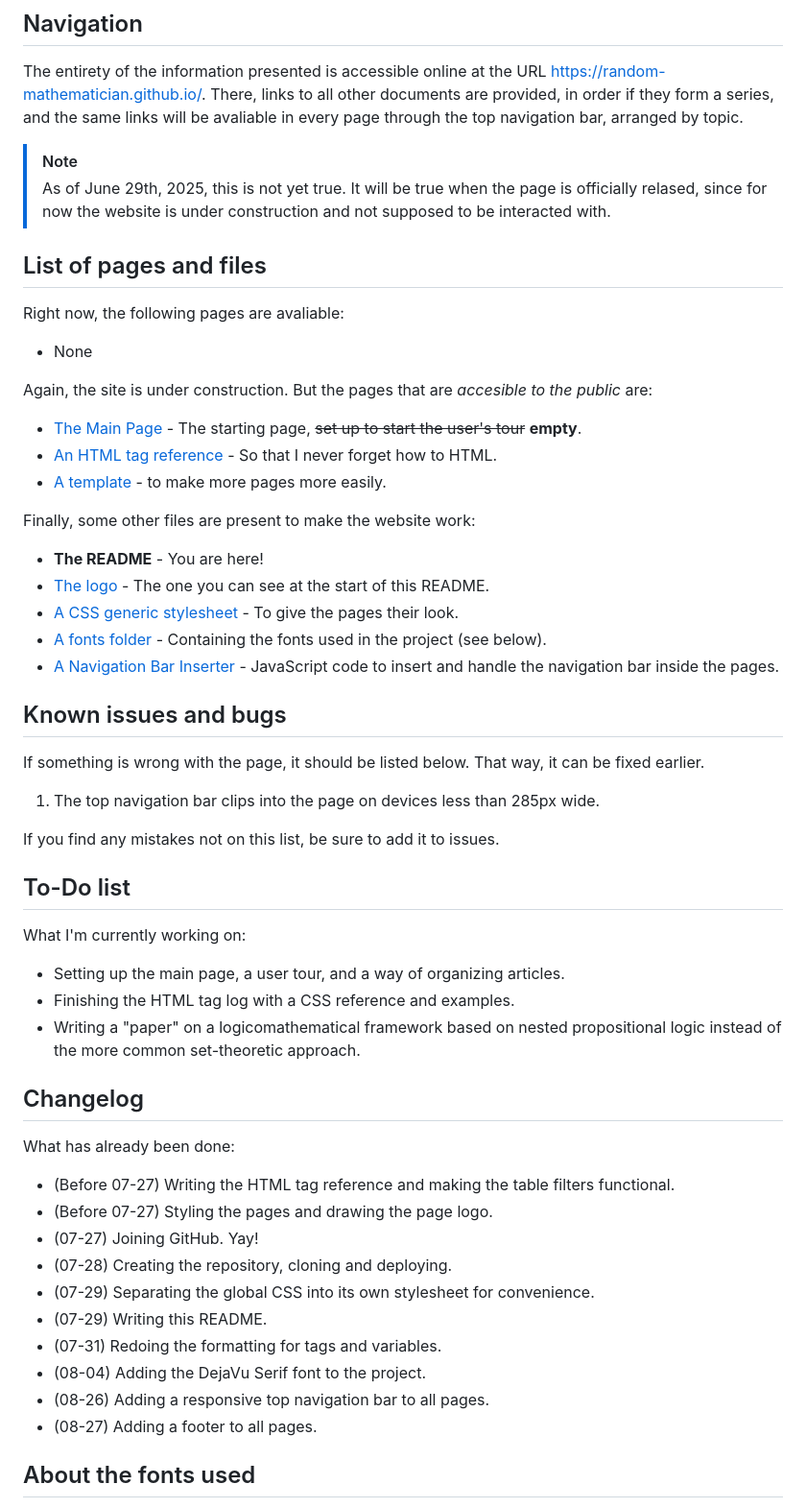
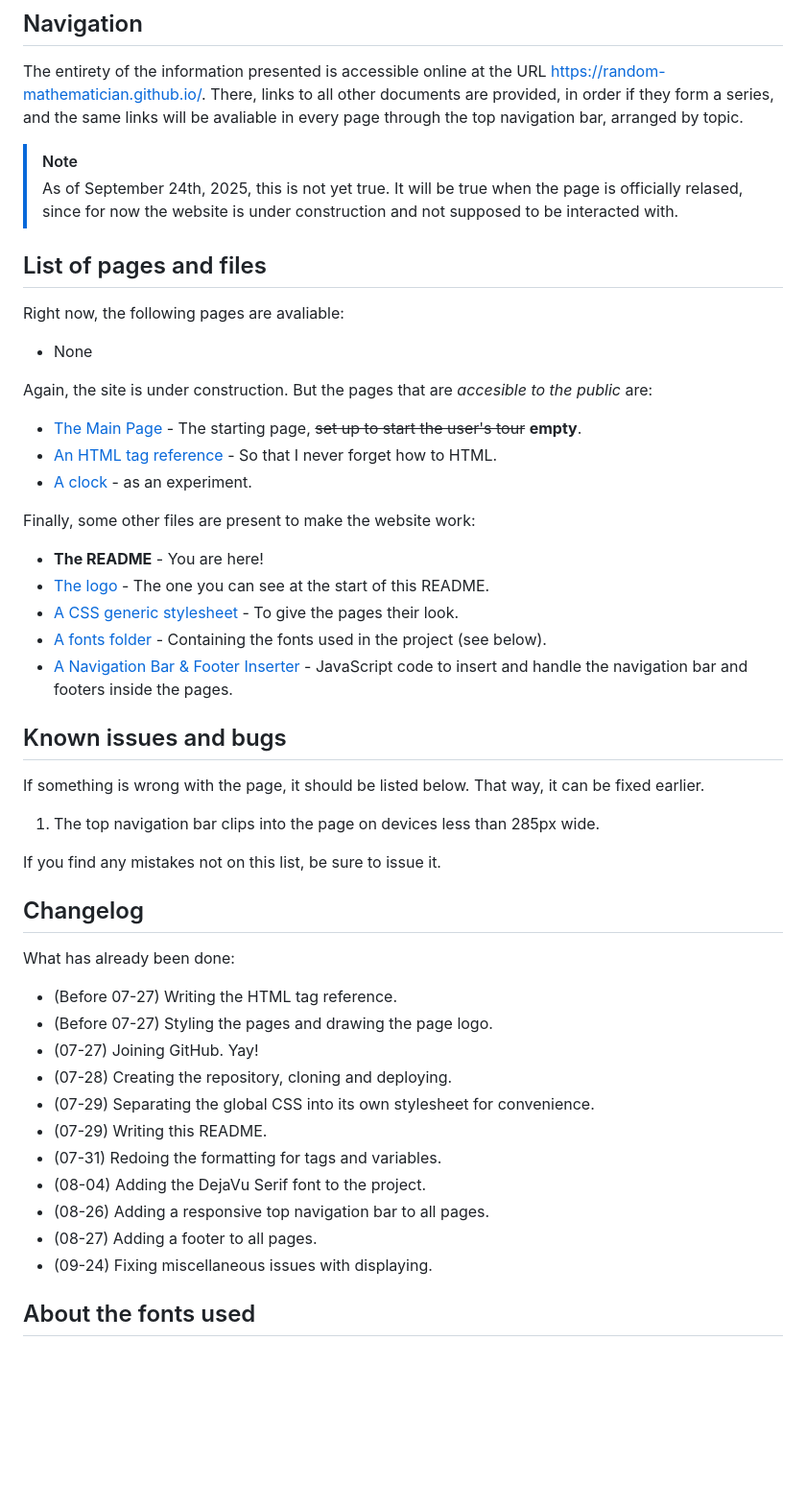
Before and after one commit to Random-Mathematician/Random-Mathematician.github.io, a Markdown page: README.md, the part around one of its changes. Shown at 96% size. GitHub-like rendering; blank space fills up the shorter version.

Commit message:
Updated (and fixed links on) README

```diff
--- a/README.md
+++ b/README.md
@@ -7,7 +7,7 @@ The purpose of this site mixes miscellaneous resources with mathematics and codi
 The entirety of the information presented is accessible online at the URL https://random-mathematician.github.io/. There, links to all other documents are provided, in order if they form a series, and the same links will be avaliable in every page through the top navigation bar, arranged by topic.
 
 > [!NOTE]
-> As of June 29th, 2025, this is not yet true. It will be true when the page is officially relased, since for now the website is under construction and not supposed to be interacted with.
+> As of September 24th, 2025, this is not yet true. It will be true when the page is officially relased, since for now the website is under construction and not supposed to be interacted with.
 
 ## List of pages and files
 
@@ -16,8 +16,8 @@ Right now, the following pages are avaliable:
 
 Again, the site is under construction. But the pages that are *accesible to the public* are:
 - [The Main Page](index.html) - The starting page, ~~set up to start the user's tour~~ **empty**.
-- [An HTML tag reference](HTMLtaglog.html) - So that I never forget how to HTML.
-- [A template](Template.html) - to make more pages more easily.
+- [An HTML tag reference](programming/HTMLtaglog.html) - So that I never forget how to HTML.
+- [A clock](resources/clock.html) - as an experiment.
 
 Finally, some other files are present to make the website work:
 - **The README** - You are here!
@@ -26,24 +26,17 @@ Finally, some other files are present to make the website work:
 - [A fonts folder](fonts) - Containing the fonts used in the project (see below).
-- [A Navigation Bar Inserter](insertNavBar.js) - JavaScript code to insert and handle the navigation bar inside the pages.
+- [A Navigation Bar & Footer Inserter](general/insertExtras.js) - JavaScript code to insert and handle the navigation bar and footers inside the pages.
 
 ## Known issues and bugs
 
 If something is wrong with the page, it should be listed below. That way, it can be fixed earlier.
 1. The top navigation bar clips into the page on devices less than 285px wide.
 
-If you find any mistakes not on this list, be sure to add it to issues.
-
-## To-Do list
-
-What I'm currently working on:
-- Setting up the main page, a user tour, and a way of organizing articles.
-- Finishing the HTML tag log with a CSS reference and examples.
-- Writing a "paper" on a logicomathematical framework based on nested propositional logic instead of the more common set-theoretic approach.
+If you find any mistakes not on this list, be sure to issue it.
 
 ## Changelog
 
 What has already been done:
-- (Before 07-27) Writing the HTML tag reference and making the table filters functional.
+- (Before 07-27) Writing the HTML tag reference.
 - (Before 07-27) Styling the pages and drawing the page logo.
 - (07-27) Joining GitHub. Yay!
 - (07-28) Creating the repository, cloning and deploying.
@@ -53,6 +46,7 @@ What has already been done:
 - (08-04) Adding the DejaVu Serif font to the project.
 - (08-26) Adding a responsive top navigation bar to all pages.
 - (08-27) Adding a footer to all pages.
+- (09-24) Fixing miscellaneous issues with displaying.
 
 ## About the fonts used
 
```
Also changed, not shown: other parts of README.md (+2 -2 lines).
